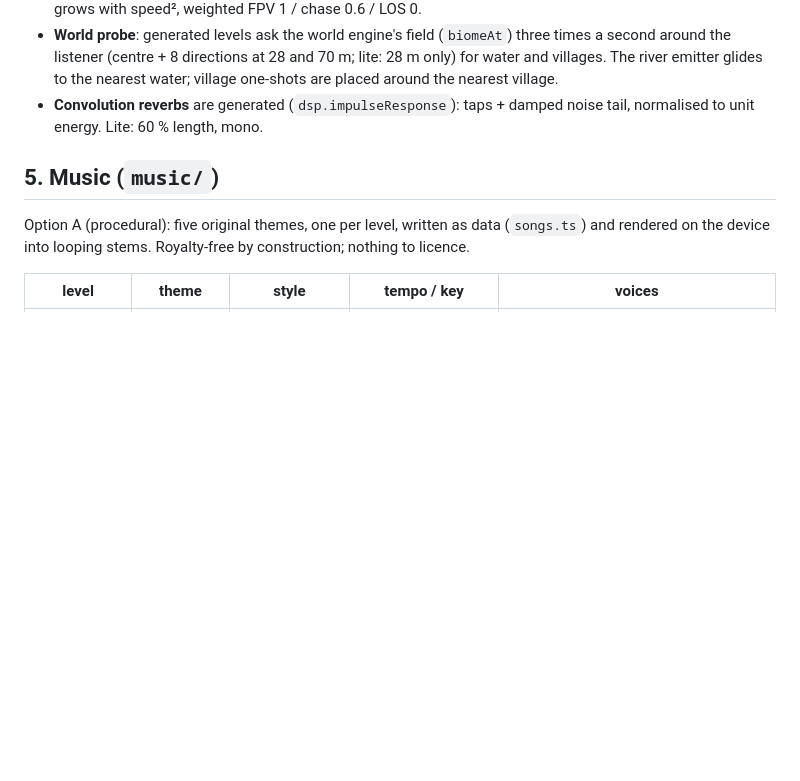
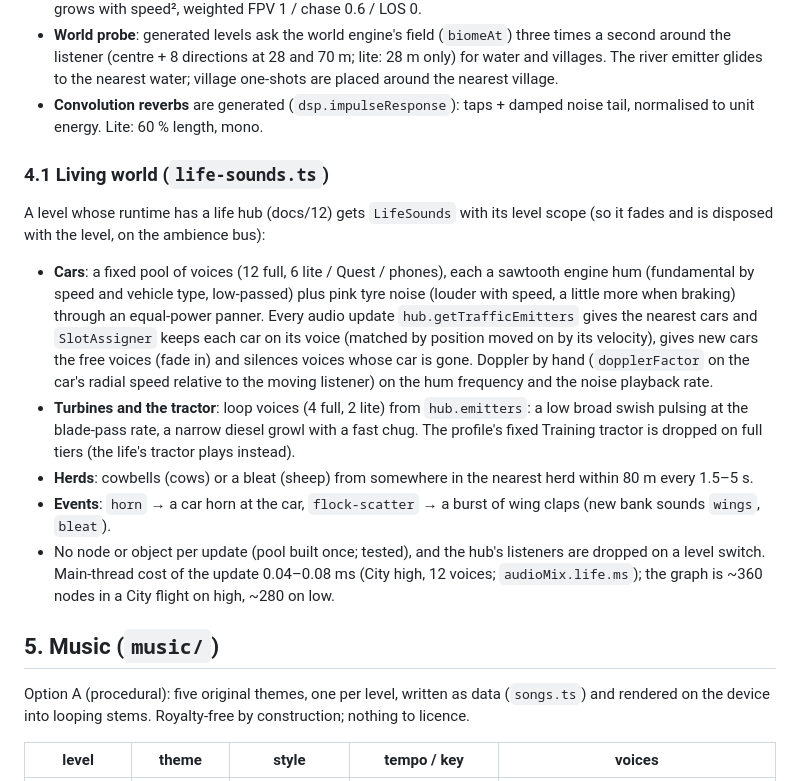
Before and after one commit to tvlgiao/game-drone-sim, a Markdown page: docs/11-audio.md, the part around the change. GitHub-like rendering; blank space fills up the shorter version.

Commit message:
docs(11,12): living-world voices wired: pools, assignment, events, costs

```diff
--- a/docs/11-audio.md
+++ b/docs/11-audio.md
@@ -96,6 +96,27 @@ Rendered once, mono, by an OfflineAudioContext at start (core set, ~0.3 s on a d
   emitter glides to the nearest water; village one-shots are placed around the nearest village.
 - **Convolution reverbs** are generated (`dsp.impulseResponse`): taps + damped noise tail, normalised to
   unit energy. Lite: 60 % length, mono.
+
+### 4.1 Living world (`life-sounds.ts`)
+
+A level whose runtime has a life hub (docs/12) gets `LifeSounds` with its level scope (so it fades and is disposed
+with the level, on the ambience bus):
+
+- **Cars**: a fixed pool of voices (12 full, 6 lite / Quest / phones), each a sawtooth engine hum (fundamental
+  by speed and vehicle type, low-passed) plus pink tyre noise (louder with speed, a little more when braking)
+  through an equal-power panner. Every audio update `hub.getTrafficEmitters` gives the nearest cars and
+  `SlotAssigner` keeps each car on its voice (matched by position moved on by its velocity), gives new cars
+  the free voices (fade in) and silences voices whose car is gone. Doppler by hand (`dopplerFactor` on the
+  car's radial speed relative to the moving listener) on the hum frequency and the noise playback rate.
+- **Turbines and the tractor**: loop voices (4 full, 2 lite) from `hub.emitters`: a low broad swish pulsing at
+  the blade-pass rate, a narrow diesel growl with a fast chug. The profile's fixed Training tractor is dropped
+  on full tiers (the life's tractor plays instead).
+- **Herds**: cowbells (cows) or a bleat (sheep) from somewhere in the nearest herd within 80 m every 1.5–5 s.
+- **Events**: `horn` → a car horn at the car, `flock-scatter` → a burst of wing claps (new bank sounds `wings`,
+  `bleat`).
+- No node or object per update (pool built once; tested), and the hub's listeners are dropped on a level
+  switch. Main-thread cost of the update 0.04–0.08 ms (City high, 12 voices; `audioMix.life.ms`); the graph is
+  ~360 nodes in a City flight on high, ~280 on low.
 
 ## 5. Music (`music/`)
 
```
Also changed, not shown: docs/12-living-world.md (+1 -1 lines).
